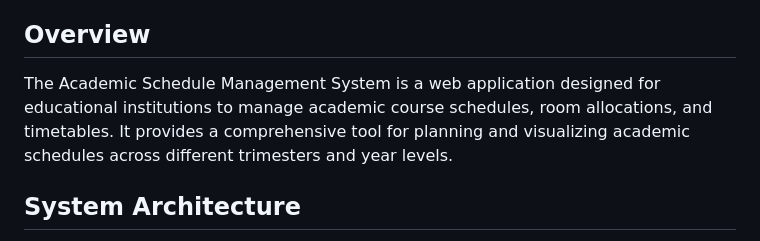
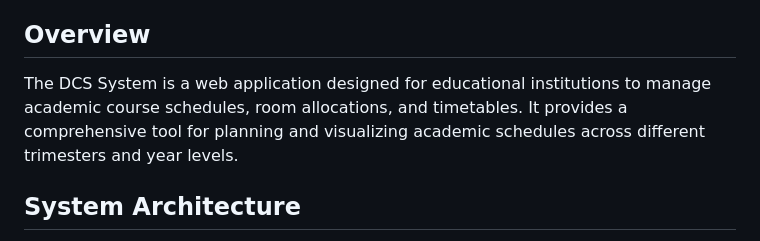
Before and after one commit to Ghilbi/CITCS-Schedule-Management-System, a Markdown page: schedule-app/Documentation.md, the part around the change. Drawn GitHub-style.

```diff
--- a/schedule-app/Documentation.md
+++ b/schedule-app/Documentation.md
@@ -19,7 +19,7 @@
 
 ## Overview
 
-The Academic Schedule Management System is a web application designed for educational institutions to manage academic course schedules, room allocations, and timetables. It provides a comprehensive tool for planning and visualizing academic schedules across different trimesters and year levels.
+The DCS System is a web application designed for educational institutions to manage academic course schedules, room allocations, and timetables. It provides a comprehensive tool for planning and visualizing academic schedules across different trimesters and year levels.
 
 ## System Architecture
 
```
